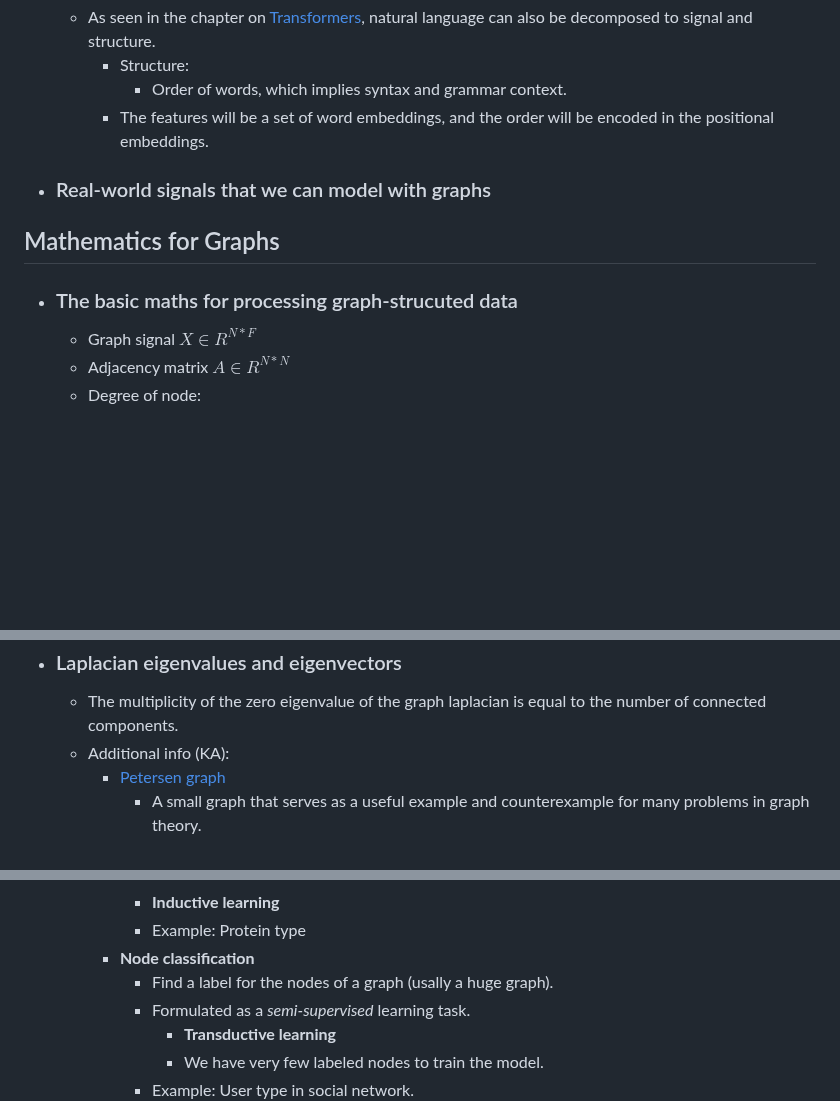
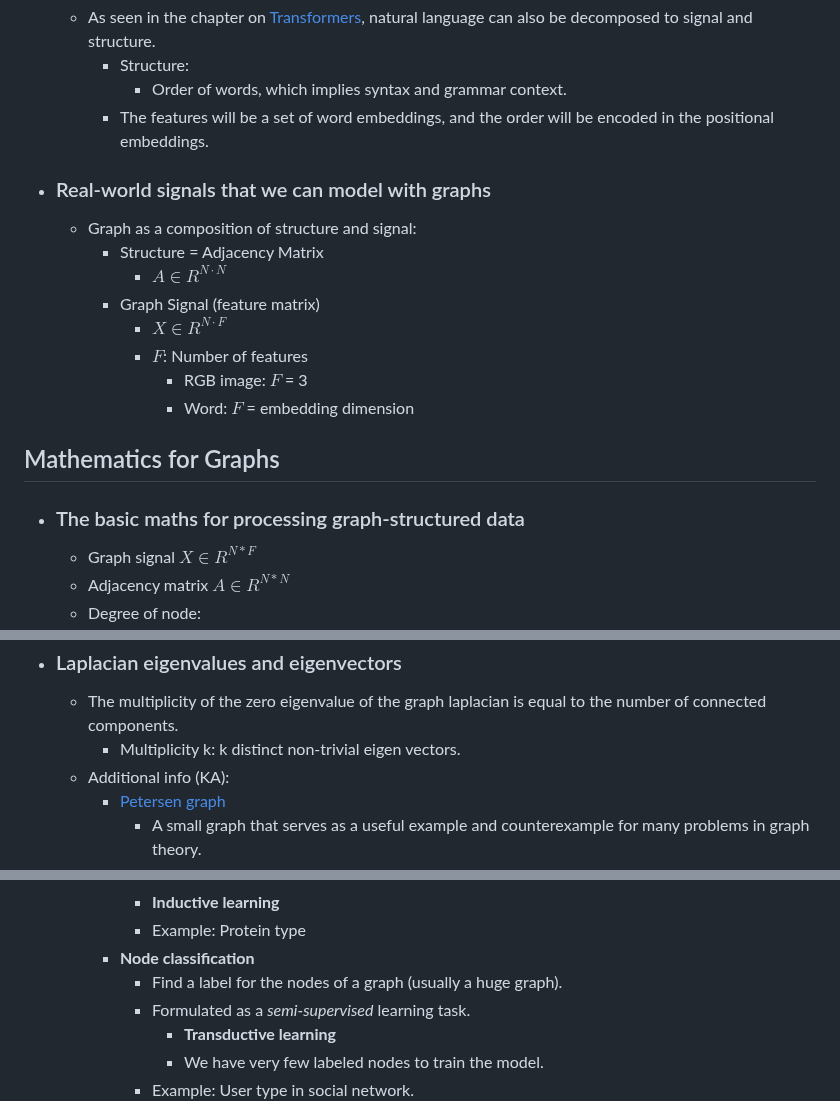
Before and after one commit to kaushikacharya/course_programming_assignment, a Markdown page: Introduction_to_Deep_Learning_and_Neural_Networks/notes/Chapter_8.md, 3 parts joined by grey strips. GitHub-like rendering; blank space fills up the shorter version.

Commit message:
Graph as a composition of structure and signal

```diff
--- a/Introduction_to_Deep_Learning_and_Neural_Networks/notes/Chapter_8.md
+++ b/Introduction_to_Deep_Learning_and_Neural_Networks/notes/Chapter_8.md
@@ -26,9 +26,18 @@
 
 - ### Real-world signals that we can model with graphs
 
+  - Graph as a composition of structure and signal:
+    - Structure = Adjacency Matrix
+      - $A \in R^{N \cdot N}$
+    - Graph Signal (feature matrix)
+      - $X \in R^{N \cdot F}$
+      - $F$: Number of features
+        - RGB image: $F$ = 3
+        - Word: $F$ = embedding dimension
+
 ## Mathematics for Graphs
 
-- ### The basic maths for processing graph-strucuted data
+- ### The basic maths for processing graph-structured data
 
   - Graph signal $X \in R^{N * F}$
   - Adjacency matrix $A \in R^{N * N}$
@@ -65,6 +74,7 @@
 - ### Laplacian eigenvalues and eigenvectors
 
   - The multiplicity of the zero eigenvalue of the graph laplacian is equal to the number of connected components.
+    - Multiplicity k: k distinct non-trivial eigen vectors.
   - Additional info (KA):
     - [Petersen graph](https://en.wikipedia.org/wiki/Petersen_graph)
       - A small graph that serves as a useful example and counterexample for many problems in graph theory.
@@ -109,7 +119,7 @@
       - **Inductive learning**
       - Example: Protein type
     - **Node classification**
-      - Find a label for the nodes of a graph (usally a huge graph).
+      - Find a label for the nodes of a graph (usually a huge graph).
       - Formulated as a *semi-supervised* learning task.
         - **Transductive learning**
         - We have very few labeled nodes to train the model.
```
Also changed, not shown: other parts of Introduction_to_Deep_Learning_and_Neural_Networks/notes/Chapter_8.md (+3 -2 lines).
